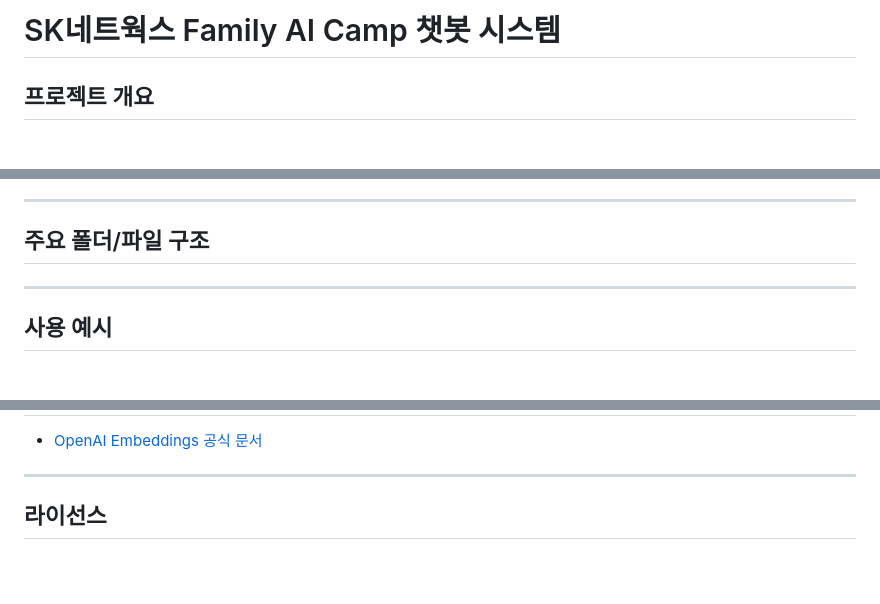
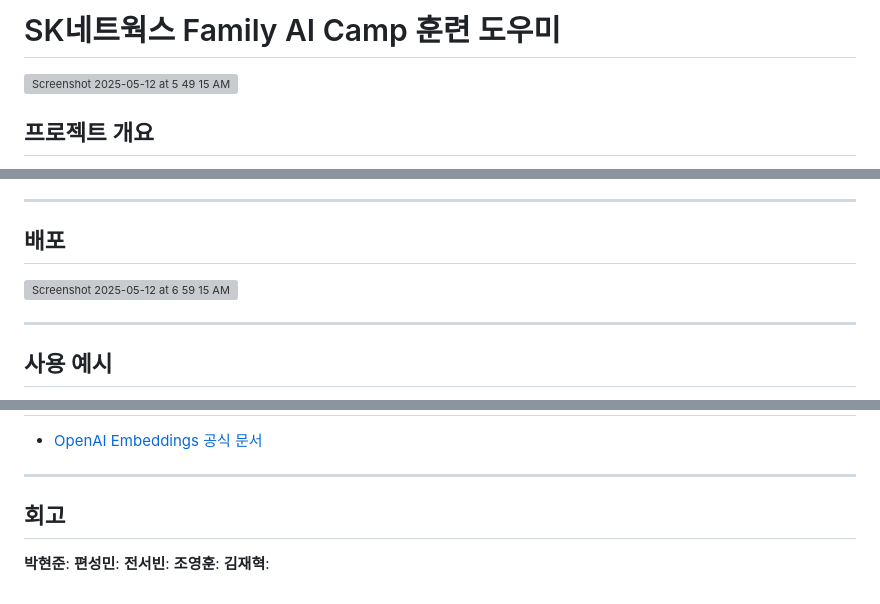
Before and after one commit to SKNETWORKS-FAMILY-AICAMP/SKN10-4th-5Team, a Markdown page: README.md, 3 parts joined by grey strips. GitHub-like rendering; blank space fills up the shorter version; grey boxes are pictures that could not be loaded.

```diff
--- a/README.md
+++ b/README.md
@@ -1,4 +1,6 @@
-# SK네트웍스 Family AI Camp 챗봇 시스템
+
+# SK네트웍스 Family AI Camp 훈련 도우미
+<img width="929" alt="Screenshot 2025-05-12 at 5 49 15 AM" src="https://github.com/user-attachments/assets/2718f7ba-9420-41e2-abb7-8e0817e04d67" />
 
 ## 프로젝트 개요
 
@@ -89,7 +92,8 @@
 
 ---
 
-## 주요 폴더/파일 구조
+## 배포
+<img width="1583" alt="Screenshot 2025-05-12 at 6 59 15 AM" src="https://github.com/user-attachments/assets/61554f96-82b6-4196-93e9-5848454228b9" />
 
 ---
 
@@ -116,4 +127,10 @@
 
 ---
 
-## 라이선스
+## 회고
+
+**박현준**:
+**편성민**:
+**전서빈**:
+**조영훈**:
+**김재혁**:
```
Also changed, not shown: other parts of README.md (+8 -0 lines).
